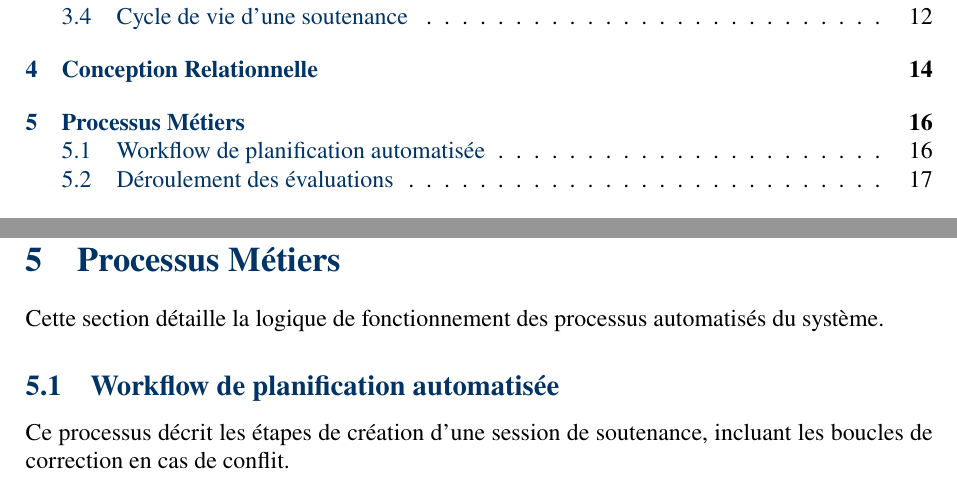
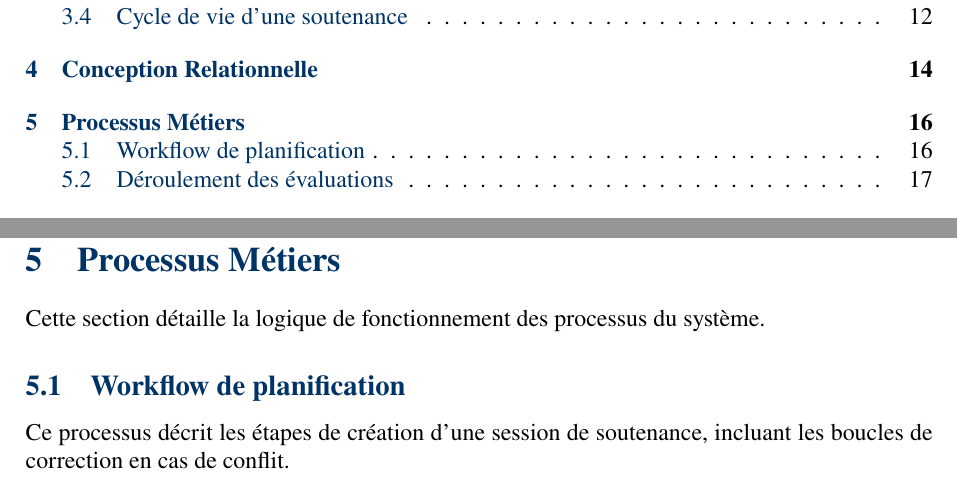
Before and after one commit to abdelaziz-ebourki/system-gestion-soutenance, a LaTeX document (docs/reports/conception/conception_report.tex): two parts of pages 2 and 17 of 27, joined at a grey line, cut so that both start at the same text. Compiled offline with pdfLaTeX.

Commit message:
docs: cleanup

```diff
--- a/docs/reports/conception/conception_report.tex
+++ b/docs/reports/conception/conception_report.tex
@@ -270,9 +270,9 @@ Le Modèle Logique de Données (MLD) traduit les diagrammes de classes en struct
 \section{Processus Métiers}
 \label{sec:processus}
 
-Cette section détaille la logique de fonctionnement des processus automatisés du système.
+Cette section détaille la logique de fonctionnement des processus du système.
 
-\subsection{Workflow de planification automatisée}
+\subsection{Workflow de planification}
 Ce processus décrit les étapes de création d'une session de soutenance, incluant les boucles de correction en cas de conflit.
 
 \begin{figure}[H]
```
Also changed, not shown: docs/diagrams/svg/mld_schema.svg, docs/reports/conception/conception_report.pdf, docs/reports/conception/svg-inkscape/mld_schema_svg-raw.pdf, 1 other file.
